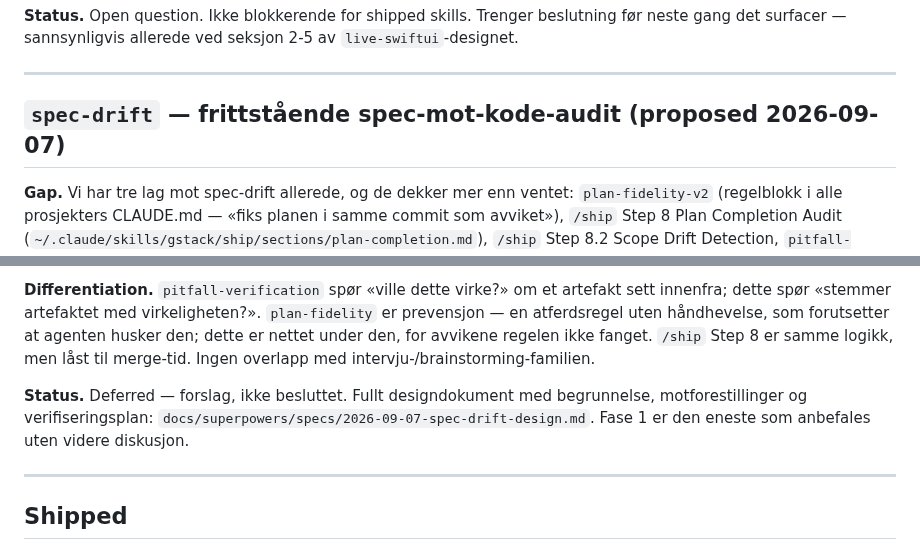
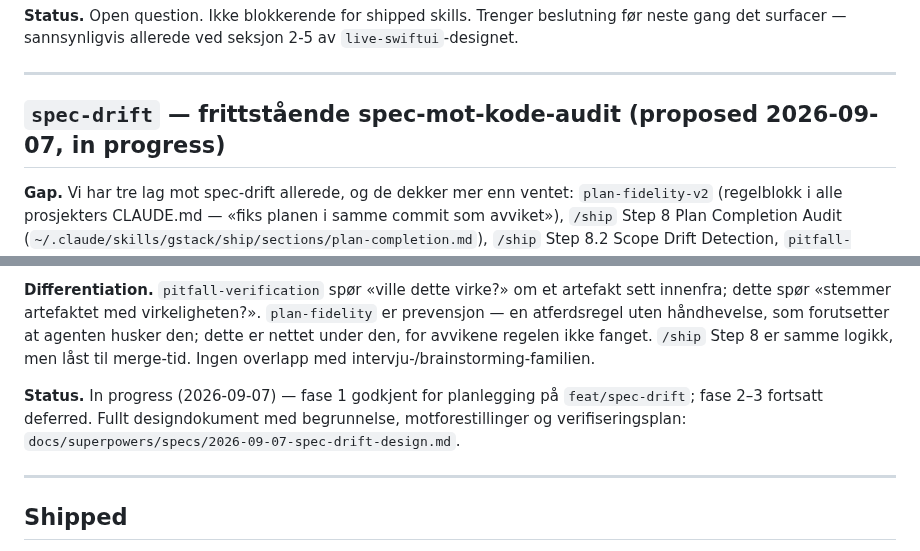
Before and after one commit to Paretofilm/superpowers-gstack, a Markdown page: IDEAS.md, 2 parts joined by grey strips. GitHub-like rendering.

Commit message:
docs(spec): spec-drift — fase 1 godkjent for planlegging
status DRAFT → APPROVED i specen, Deferred → In progress i IDEAS.md. Fase 2–3 forblir til diskusjon. Ingen fil under skills/ er rørt.

Co-Authored-By: Claude Fable 5.1 <noreply@anthropic.com>
Claude-Session: https://claude.ai/code/session_012aM81acVJJtZUTJsSpfYM3

```diff
--- a/IDEAS.md
+++ b/IDEAS.md
@@ -189,7 +189,7 @@ Out: macOS, watchOS, AppKit.
 
 ---
 
-## `spec-drift` — frittstående spec-mot-kode-audit (proposed 2026-09-07)
+## `spec-drift` — frittstående spec-mot-kode-audit (proposed 2026-09-07, in progress)
 
 **Gap.** Vi har tre lag mot spec-drift allerede, og de dekker mer enn ventet: `plan-fidelity-v2` (regelblokk i alle prosjekters CLAUDE.md — «fiks planen i samme commit som avviket»), `/ship` Step 8 Plan Completion Audit (`~/.claude/skills/gstack/ship/sections/plan-completion.md`), `/ship` Step 8.2 Scope Drift Detection, `pitfall-verification:108` (signature drift) og `/document-release` (diagram-drift). Step 8 er faktisk *kraftigere* enn tredjeparts-alternativene på verifikasjonsmodus-aksen: den skiller `DIFF-VERIFIABLE` fra `CROSS-REPO` og `EXTERNAL-STATE`, altså erkjenner at diffen strukturelt ikke kan bevise alt. Men fem hull står igjen, og tre av dem har `plan-fidelity.md` skrevet ned selv: auditen (1) kan ikke invokeres frittstående, (2) skriver funn til PR-body og aldri tilbake i specen, (3) kjører aldri på grener som ikke shippes, (4) har ingen hukommelse mellom kjøringer så akseptert drift re-rapporteres, og (5) bruker `git diff base...HEAD` som baseline, så langsom drift på hovedgrenen er usynlig.
 
@@ -199,7 +199,7 @@ Out: macOS, watchOS, AppKit.
 
 **Differentiation.** `pitfall-verification` spør «ville dette virke?» om et artefakt sett innenfra; dette spør «stemmer artefaktet med virkeligheten?». `plan-fidelity` er prevensjon — en atferdsregel uten håndhevelse, som forutsetter at agenten husker den; dette er nettet under den, for avvikene regelen ikke fanget. `/ship` Step 8 er samme logikk, men låst til merge-tid. Ingen overlapp med intervju-/brainstorming-familien.
 
-**Status.** Deferred — forslag, ikke besluttet. Fullt designdokument med begrunnelse, motforestillinger og verifiseringsplan: `docs/superpowers/specs/2026-09-07-spec-drift-design.md`. Fase 1 er den eneste som anbefales uten videre diskusjon.
+**Status.** In progress (2026-09-07) — fase 1 godkjent for planlegging på `feat/spec-drift`; fase 2–3 fortsatt deferred. Fullt designdokument med begrunnelse, motforestillinger og verifiseringsplan: `docs/superpowers/specs/2026-09-07-spec-drift-design.md`.
 
 ---
 
```
Also changed, not shown: 1 other file.
